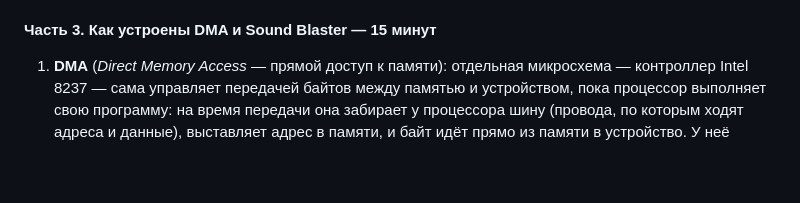
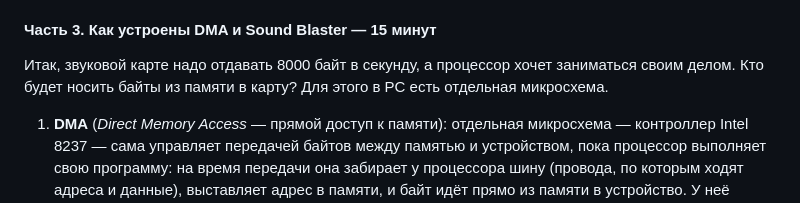
Before and after one commit to DnCraptor/pico-class, a Markdown page: program/modules/25-dma-irq.md, the part around the change. Rendered like a GitHub page; blank space fills up the shorter version.

```diff
--- a/program/modules/25-dma-irq.md
+++ b/program/modules/25-dma-irq.md
@@ -77,6 +77,8 @@
 3. **DMA по кругу плюс прерывание.** Контроллер DMA отдаёт блок снова и снова, а карта в конце каждого блока подаёт IRQ: «я доиграла, можно подложить новое». Процессор вмешивается раз в блок — например, раз в секунду, а не 8000 раз. Так играют музыку почти все игры для Sound Blaster.
 
 #### Часть 3. Как устроены DMA и Sound Blaster — 15 минут
+
+Итак, звуковой карте надо отдавать 8000 байт в секунду, а процессор хочет заниматься своим делом. Кто будет носить байты из памяти в карту? Для этого в PC есть отдельная микросхема.
 
 1. **DMA** (*Direct Memory Access* — прямой доступ к памяти): отдельная микросхема — контроллер Intel 8237 — сама управляет передачей байтов между памятью и устройством, пока процессор выполняет свою программу: на время передачи она забирает у процессора шину (провода, по которым ходят адреса и данные), выставляет адрес в памяти, и байт идёт прямо из памяти в устройство. У неё четыре канала (в AT — восемь: 0–3 по байту, 5–7 по два байта). Канал 2 занимает дисковод, канал 1 — по традиции звуковая карта.
 2. **Что сказать контроллеру DMA** (всё — порты, как в модуле 24):
```
Also changed, not shown: program/modules/23-data.md (+4 -0 lines), program/modules/24-bios-dos.md (+6 -0 lines).
